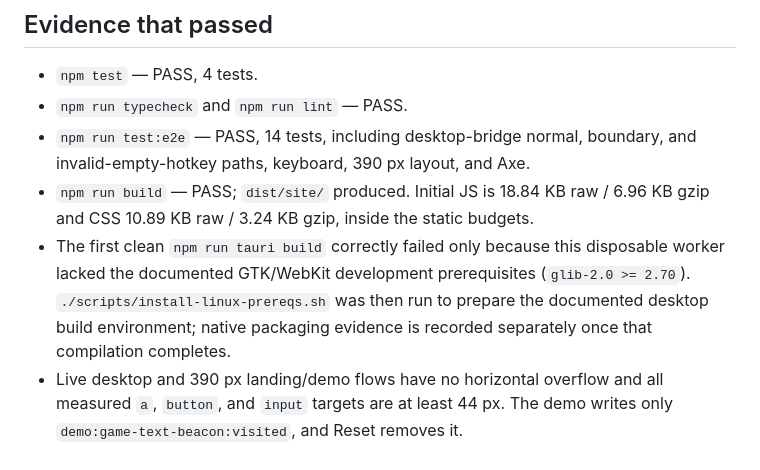
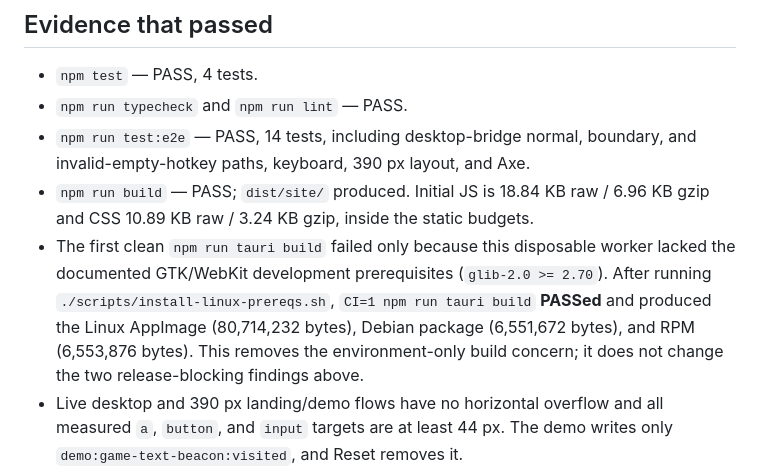
Before and after one commit to B-Divyesh/sf-game-text-beacon, a Markdown page: .factory/verification-3.md, the part around the change. Rendered like a GitHub page.

```diff
--- a/.factory/verification-3.md
+++ b/.factory/verification-3.md
@@ -74,11 +74,13 @@ and the exclusive-fullscreen limitation.
   boundary, and invalid-empty-hotkey paths, keyboard, 390 px layout, and Axe.
 - `npm run build` — PASS; `dist/site/` produced. Initial JS is 18.84 KB raw /
   6.96 KB gzip and CSS 10.89 KB raw / 3.24 KB gzip, inside the static budgets.
-- The first clean `npm run tauri build` correctly failed only because this
-  disposable worker lacked the documented GTK/WebKit development prerequisites
-  (`glib-2.0 >= 2.70`). `./scripts/install-linux-prereqs.sh` was then run to
-  prepare the documented desktop build environment; native packaging evidence
-  is recorded separately once that compilation completes.
+- The first clean `npm run tauri build` failed only because this disposable
+  worker lacked the documented GTK/WebKit development prerequisites
+  (`glib-2.0 >= 2.70`). After running `./scripts/install-linux-prereqs.sh`,
+  `CI=1 npm run tauri build` **PASSed** and produced the Linux AppImage
+  (80,714,232 bytes), Debian package (6,551,672 bytes), and RPM (6,553,876
+  bytes). This removes the environment-only build concern; it does not change
+  the two release-blocking findings above.
 - Live desktop and 390 px landing/demo flows have no horizontal overflow and
   all measured `a`, `button`, and `input` targets are at least 44 px. The demo
   writes only `demo:game-text-beacon:visited`, and Reset removes it.
```
Also changed, not shown: .factory/handoff.md (+3 -1 lines).
